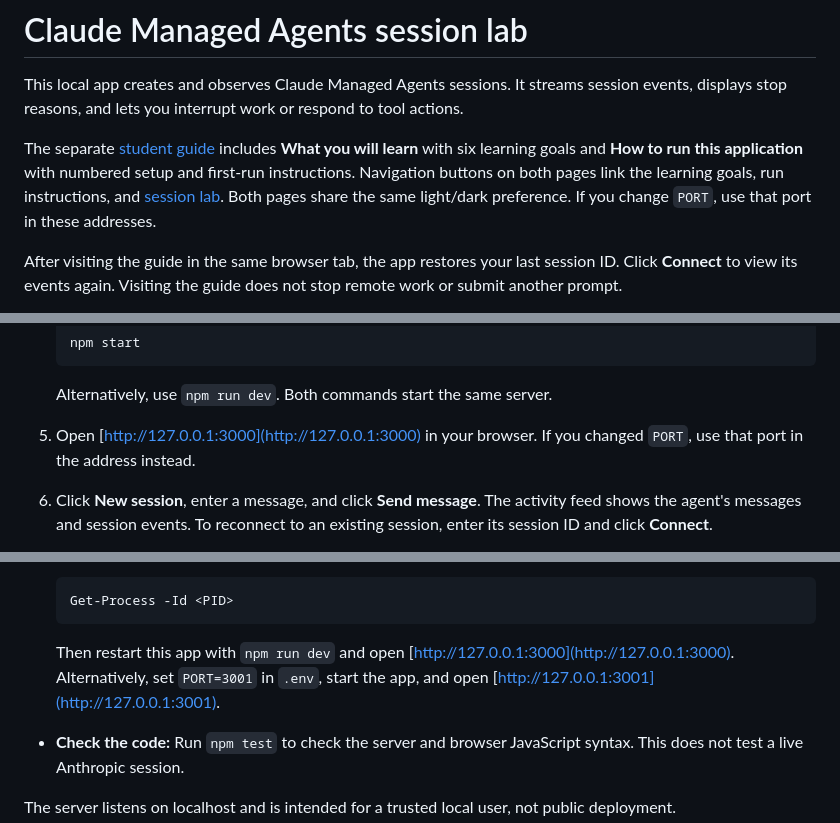
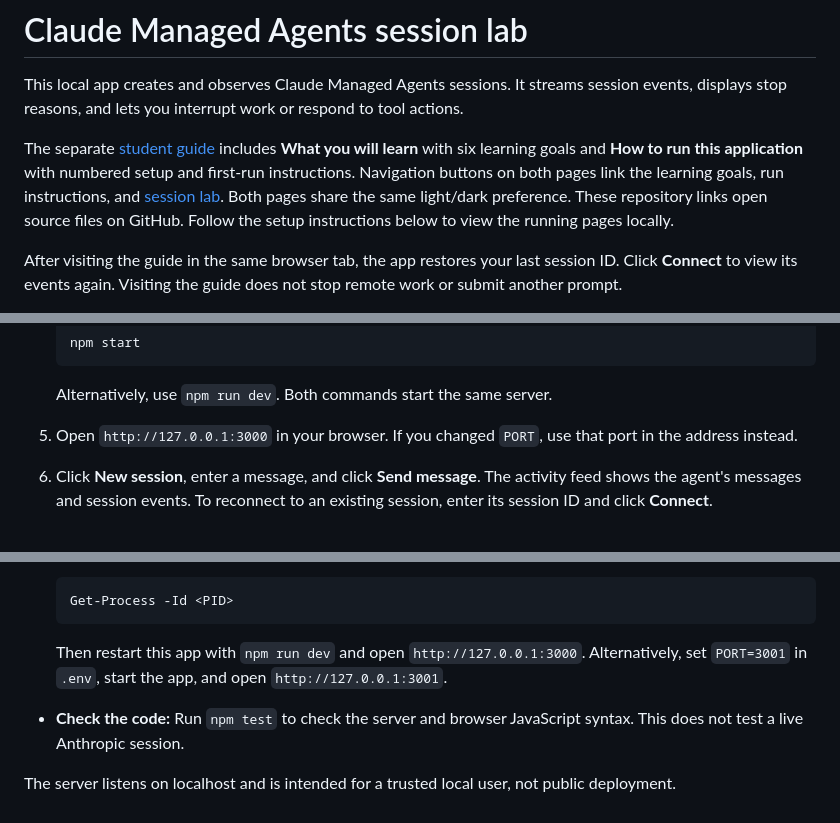
Before and after one commit to luiscoco/Udemy-claude-managed-agents-lesson-c01-app, a Markdown page: README.md, 3 parts joined by grey strips. Drawn GitHub-style.

````diff
--- a/README.md
+++ b/README.md
@@ -2,7 +2,7 @@
 
 This local app creates and observes Claude Managed Agents sessions. It streams session events, displays stop reasons, and lets you interrupt work or respond to tool actions.
 
-The separate [student guide](http://127.0.0.1:3000/guide.html) includes **What you will learn** with six learning goals and **How to run this application** with numbered setup and first-run instructions. Navigation buttons on both pages link the learning goals, run instructions, and [session lab](http://127.0.0.1:3000/#session-lab). Both pages share the same light/dark preference. If you change `PORT`, use that port in these addresses.
+The separate [student guide](https://github.com/luiscoco/Udemy-claude-managed-agents-lesson-c01-app/blob/main/public/guide.html) includes **What you will learn** with six learning goals and **How to run this application** with numbered setup and first-run instructions. Navigation buttons on both pages link the learning goals, run instructions, and [session lab](https://github.com/luiscoco/Udemy-claude-managed-agents-lesson-c01-app/blob/main/public/index.html). Both pages share the same light/dark preference. These repository links open source files on GitHub. Follow the setup instructions below to view the running pages locally.
 
 After visiting the guide in the same browser tab, the app restores your last session ID. Click **Connect** to view its events again. Visiting the guide does not stop remote work or submit another prompt.
 
@@ -75,7 +106,7 @@ See Anthropic's [agent setup](https://platform.claude.com/docs/en/managed-agents
 
    Alternatively, use `npm run dev`. Both commands start the same server.
 
-5. Open [http://127.0.0.1:3000](http://127.0.0.1:3000) in your browser. If you changed `PORT`, use that port in the address instead.
+5. Open `http://127.0.0.1:3000` in your browser. If you changed `PORT`, use that port in the address instead.
 
 6. Click **New session**, enter a message, and click **Send message**. The activity feed shows the agent's messages and session events. To reconnect to an existing session, enter its session ID and click **Connect**.
 
@@ -120,7 +151,7 @@ The demo script defines `get_demo_fact`, a custom tool whose result must be supp
   Get-Process -Id <PID>
   ```
 
-  Then restart this app with `npm run dev` and open [http://127.0.0.1:3000](http://127.0.0.1:3000). Alternatively, set `PORT=3001` in `.env`, start the app, and open [http://127.0.0.1:3001](http://127.0.0.1:3001).
+  Then restart this app with `npm run dev` and open `http://127.0.0.1:3000`. Alternatively, set `PORT=3001` in `.env`, start the app, and open `http://127.0.0.1:3001`.
 
 - **Check the code:** Run `npm test` to check the server and browser JavaScript syntax. This does not test a live Anthropic session.
 
````
Also changed, not shown: other parts of README.md (+33 -2 lines), docs/images/env-redacted.png (added), 1 other file.
